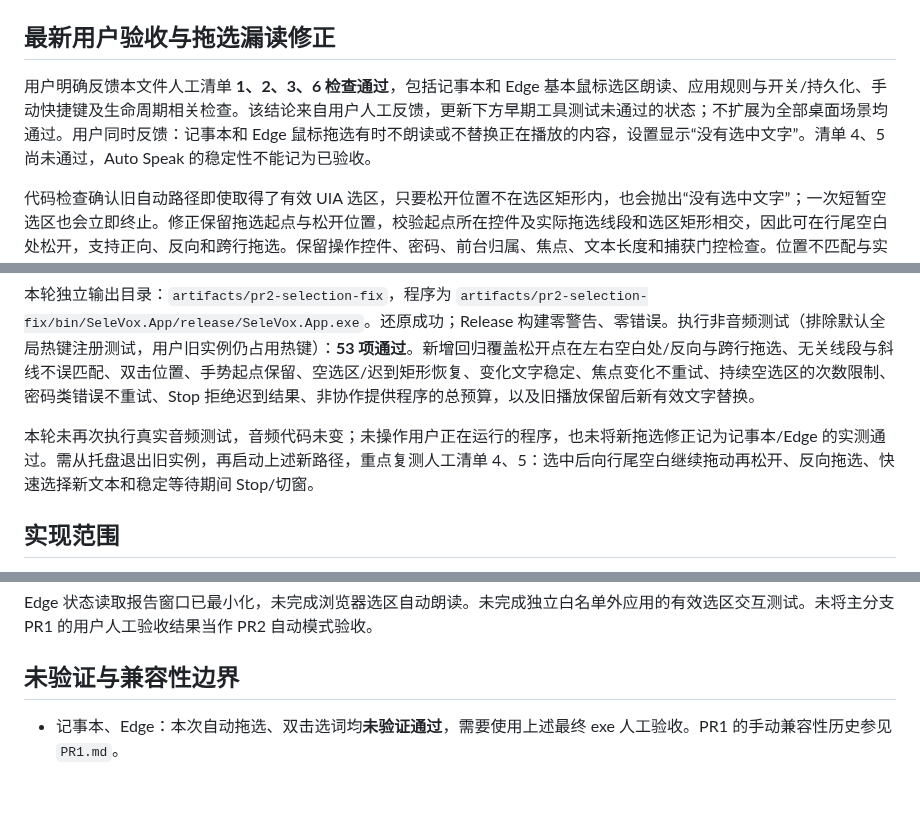
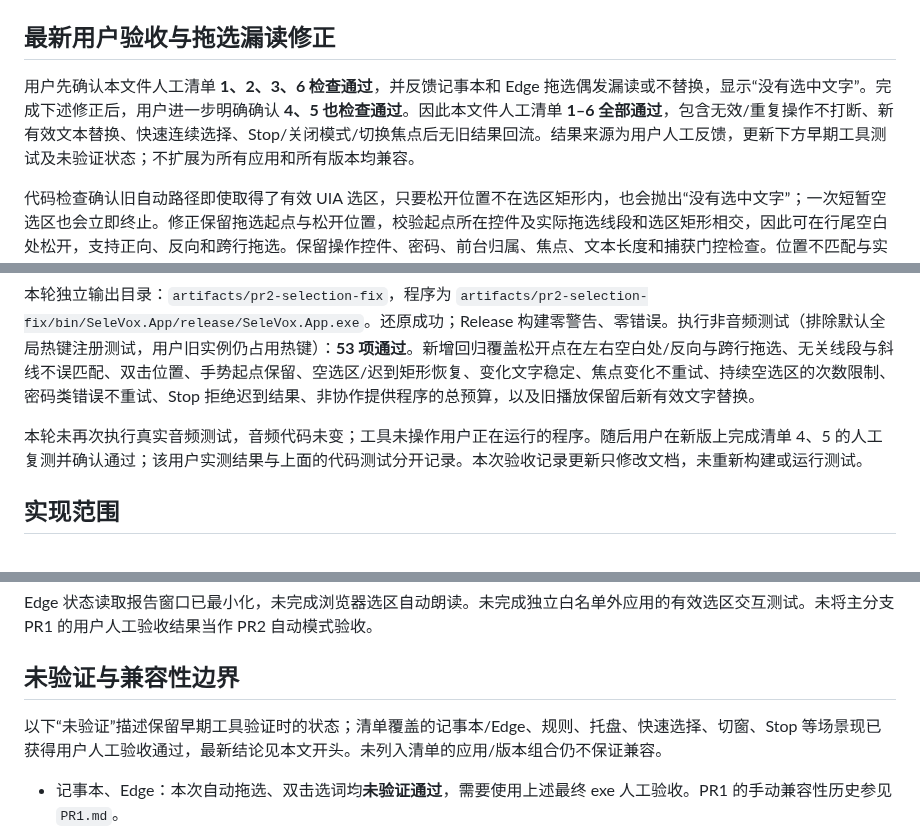
Before and after one commit to 787x/SeleVox, a Markdown page: verification/PR2.md, 3 parts joined by grey strips. GitHub-like rendering; blank space fills up the shorter version.

Commit message:
docs: record completed PR2 manual acceptance

```diff
--- a/verification/PR2.md
+++ b/verification/PR2.md
@@ -4,7 +4,7 @@
 
 ## 最新用户验收与拖选漏读修正
 
-用户明确反馈本文件人工清单 **1、2、3、6 检查通过**，包括记事本和 Edge 基本鼠标选区朗读、应用规则与开关/持久化、手动快捷键及生命周期相关检查。该结论来自用户人工反馈，更新下方早期工具测试未通过的状态；不扩展为全部桌面场景均通过。用户同时反馈：记事本和 Edge 鼠标拖选有时不朗读或不替换正在播放的内容，设置显示“没有选中文字”。清单 4、5 尚未通过，Auto Speak 的稳定性不能记为已验收。
+用户先确认本文件人工清单 **1、2、3、6 检查通过**，并反馈记事本和 Edge 拖选偶发漏读或不替换，显示“没有选中文字”。完成下述修正后，用户进一步明确确认 **4、5 也检查通过**。因此本文件人工清单 **1–6 全部通过**，包含无效/重复操作不打断、新有效文本替换、快速连续选择、Stop/关闭模式/切换焦点后无旧结果回流。结果来源为用户人工反馈，更新下方早期工具测试及未验证状态；不扩展为所有应用和所有版本均兼容。
 
 代码检查确认旧自动路径即使取得了有效 UIA 选区，只要松开位置不在选区矩形内，也会抛出“没有选中文字”；一次短暂空选区也会立即终止。修正保留拖选起点与松开位置，校验起点所在控件及实际拖选线段和选区矩形相交，因此可在行尾空白处松开，支持正向、反向和跨行拖选。保留操作控件、密码、前台归属、焦点、文本长度和捕获门控检查。位置不匹配与实际无选区使用不同反馈。
 
@@ -12,7 +12,7 @@
 
 本轮独立输出目录：`artifacts/pr2-selection-fix`，程序为 `artifacts/pr2-selection-fix/bin/SeleVox.App/release/SeleVox.App.exe`。还原成功；Release 构建零警告、零错误。执行非音频测试（排除默认全局热键注册测试，用户旧实例仍占用热键）：**53 项通过**。新增回归覆盖松开点在左右空白处/反向与跨行拖选、无关线段与斜线不误匹配、双击位置、手势起点保留、空选区/迟到矩形恢复、变化文字稳定、焦点变化不重试、持续空选区的次数限制、密码类错误不重试、Stop 拒绝迟到结果、非协作提供程序的总预算，以及旧播放保留后新有效文字替换。
 
-本轮未再次执行真实音频测试，音频代码未变；未操作用户正在运行的程序，也未将新拖选修正记为记事本/Edge 的实测通过。需从托盘退出旧实例，再启动上述新路径，重点复测人工清单 4、5：选中后向行尾空白继续拖动再松开、反向拖选、快速选择新文本和稳定等待期间 Stop/切窗。
+本轮未再次执行真实音频测试，音频代码未变；工具未操作用户正在运行的程序。随后用户在新版上完成清单 4、5 的人工复测并确认通过；该用户实测结果与上面的代码测试分开记录。本次验收记录更新只修改文档，未重新构建或运行测试。
 
 ## 实现范围
 
@@ -53,6 +53,8 @@ Edge 状态读取报告窗口已最小化，未完成浏览器选区自动朗读
 
 ## 未验证与兼容性边界
 
+以下“未验证”描述保留早期工具验证时的状态；清单覆盖的记事本/Edge、规则、托盘、快速选择、切窗、Stop 等场景现已获得用户人工验收通过，最新结论见本文开头。未列入清单的应用/版本组合仍不保证兼容。
+
 - 记事本、Edge：本次自动拖选、双击选词均**未验证通过**，需要使用上述最终 exe 人工验收。PR1 的手动兼容性历史参见 `PR1.md`。
 - 白名单添加成功、逐应用禁用/删除、托盘开关与设置同步、普通点击/窗口拖动、重复选区、快速连续选择、焦点切换、关闭自动模式后的播放保留、密码控件、各快捷键与托盘正常退出的完整桌面场景组合：逻辑及部分系统调用已测，真实交互**未完整验证**。
 - 自动模式要求 UIA 提供命中元素、实际选区矩形和稳定焦点；提供程序缺少这些能力时保守忽略，可尝试手动热键。额外校验可能比 PR1 手动路径兼容范围更窄。
```
